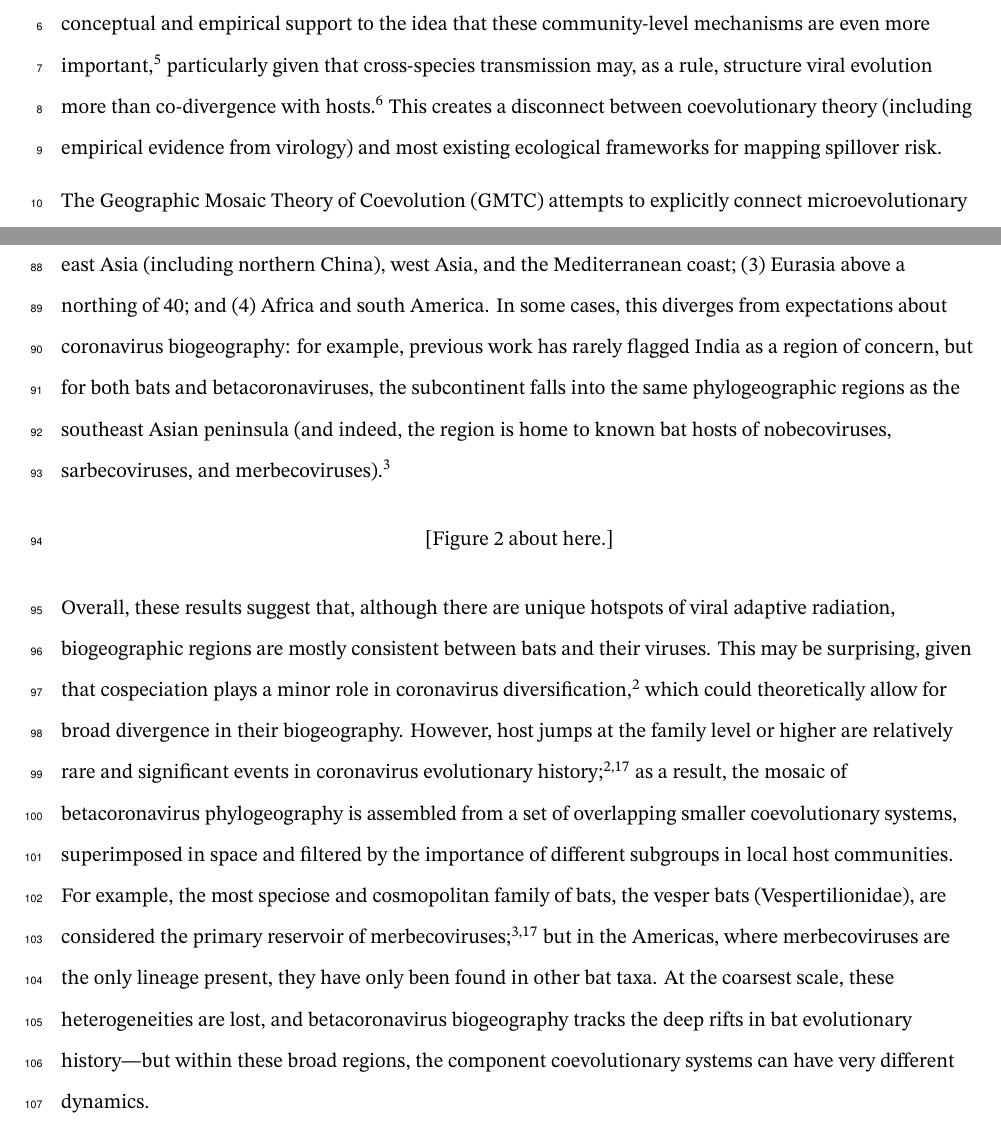
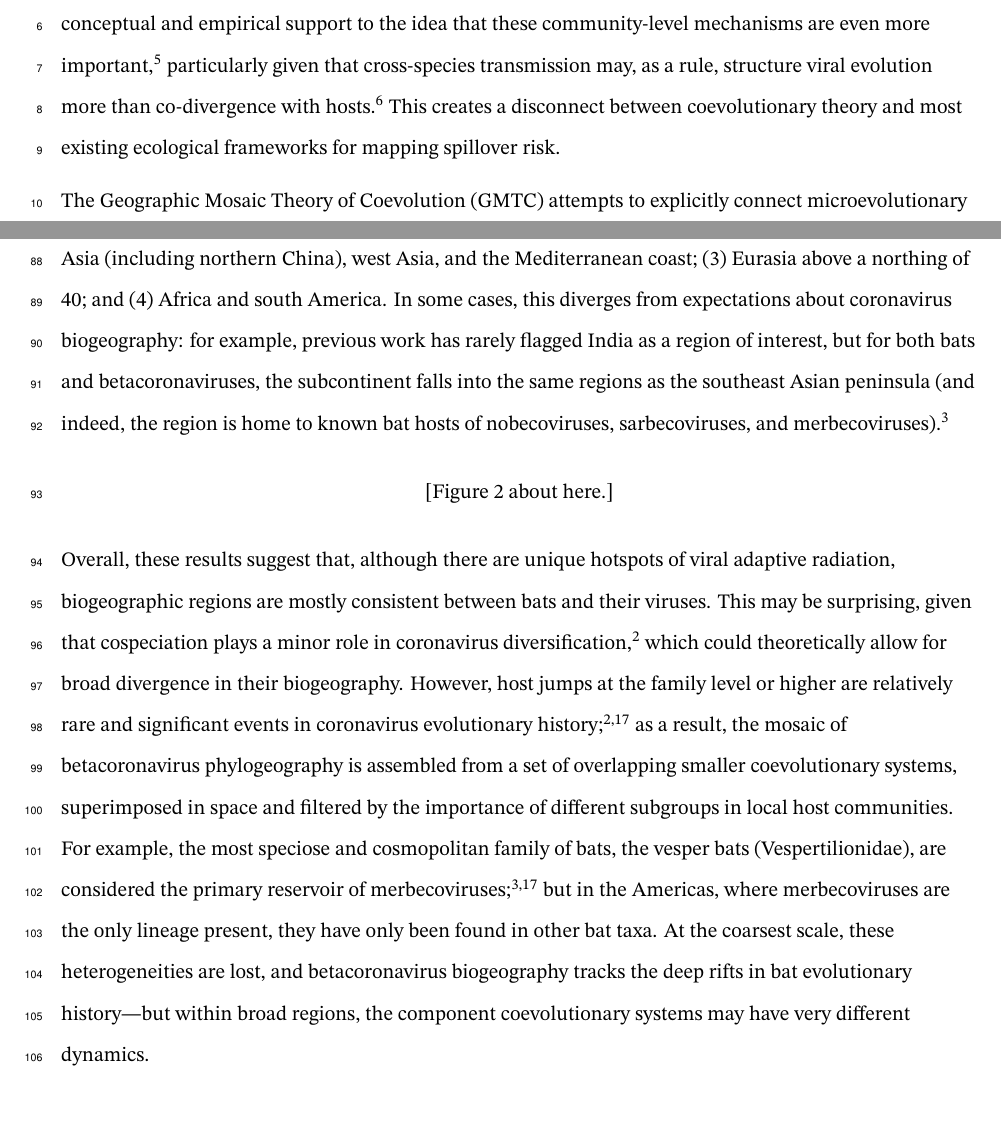
Before and after one commit to PoisotLab/ms_betacov_mapping, a LaTeX document (draft.tex): two parts of pages 3 and 6 of 26, joined at a grey line, cut so that both start at the same text, the shorter picture padded with empty space. Compiled offline with XeLaTeX.

```diff
--- a/draft.tex
+++ b/draft.tex
@@ -252,9 +252,8 @@
 important,\textsuperscript{5} particularly given that cross-species
 transmission may, as a rule, structure viral evolution more than
 co-divergence with hosts.\textsuperscript{6} This creates a disconnect
-between coevolutionary theory (including empirical evidence from
-virology) and most existing ecological frameworks for mapping spillover
-risk.
+between coevolutionary theory and most existing ecological frameworks
+for mapping spillover risk.
 
 The Geographic Mosaic Theory of Coevolution (GMTC) attempts to
 explicitly connect microevolutionary dynamics to the macroecology and
@@ -403,11 +402,10 @@
 Eurasia above a northing of 40; and (4) Africa and south America. In
 some cases, this diverges from expectations about coronavirus
 biogeography: for example, previous work has rarely flagged India as a
-region of concern, but for both bats and betacoronaviruses, the
-subcontinent falls into the same phylogeographic regions as the
-southeast Asian peninsula (and indeed, the region is home to known bat
-hosts of nobecoviruses, sarbecoviruses, and
-merbecoviruses).\textsuperscript{3}
+region of interest, but for both bats and betacoronaviruses, the
+subcontinent falls into the same regions as the southeast Asian
+peninsula (and indeed, the region is home to known bat hosts of
+nobecoviruses, sarbecoviruses, and merbecoviruses).\textsuperscript{3}
 
 \begin{figure}
 \hypertarget{fig:biogeo}{%
@@ -439,8 +437,8 @@
 where merbecoviruses are the only lineage present, they have only been
 found in other bat taxa. At the coarsest scale, these heterogeneities
 are lost, and betacoronavirus biogeography tracks the deep rifts in bat
-evolutionary history---but within these broad regions, the component
-coevolutionary systems can have very different dynamics.
+evolutionary history---but within broad regions, the component
+coevolutionary systems may have very different dynamics.
 
 \hypertarget{coevolution-informed-emergence-risk-is-different-in-space}{%
 \subsection{Coevolution-informed emergence risk is different in
```
Also changed, not shown: preprint.tex (+8 -10 lines), 1 other file.
